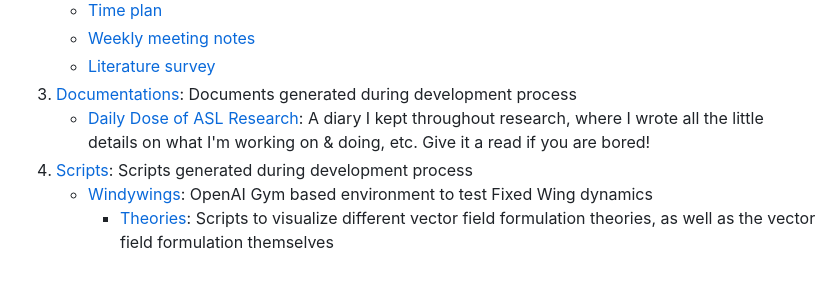
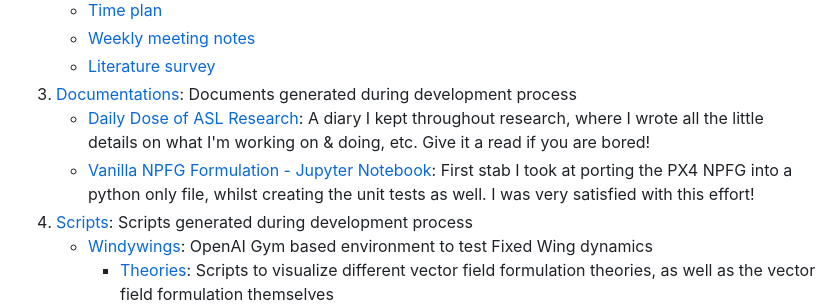
Before and after one commit to junwoo091400/UnifiedPathFollowingGuidance_BachelorThesis, a Markdown page: README.md, the part around the change. Drawn GitHub-style; blank space fills up the shorter version.

Commit message:
README: Add mention for the Jupyter Notebook NPFG
I wanted to mention it, due to great memories of coding this in the ETH
Höngg campus!

```diff
--- a/README.md
+++ b/README.md
@@ -27,6 +27,7 @@ Contents of this repository breaks down into following categories:
    - [Literature survey](./project_management/%F0%9F%93%9CJunwooHwang_literature_survey.pdf)
 2. [Documentations](./documentations/): Documents generated during development process
    - [Daily Dose of ASL Research](./documentations/%F0%9F%9B%ABASL%20Thesis%20Daily%20Notes.pdf): A diary I kept throughout research, where I wrote all the little details on what I'm working on & doing, etc. Give it a read if you are bored!
+   - [Vanilla NPFG Formulation - Jupyter Notebook](./documentations/3_TJ_NPFG_Scripting.ipynb): First stab I took at porting the PX4 NPFG into a python only file, whilst creating the unit tests as well. I was very satisfied with this effort!
 3. [Scripts](./scripts/): Scripts generated during development process
    - [Windywings](./scripts/windywings/): OpenAI Gym based environment to test Fixed Wing dynamics
      - [Theories](./scripts/windywings/theories/): Scripts to visualize different vector field formulation theories, as well as the vector field formulation themselves
```
